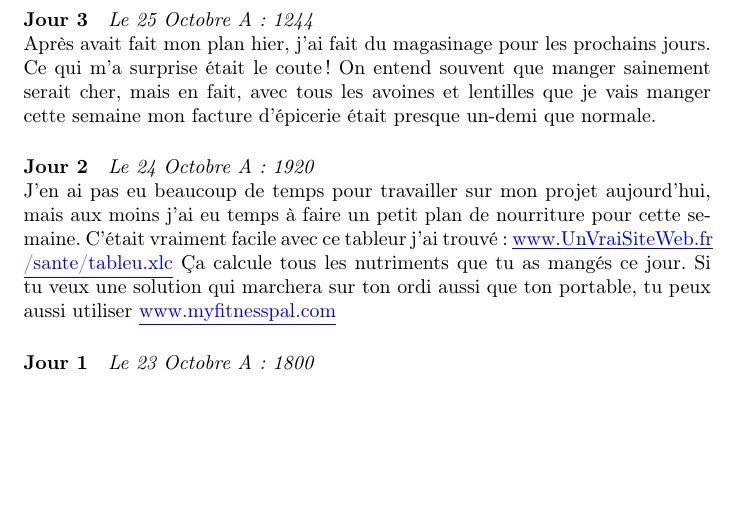
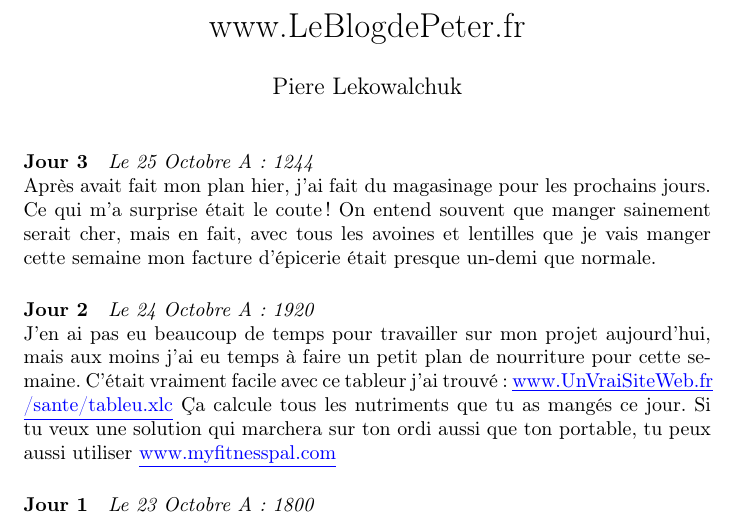
Before and after one commit to pkreid/french-blog, a LaTeX document (blog.tex): part of the page, cut at the place of the change, the shorter picture padded with empty space. Compiled offline with pdfLaTeX.

Commit message:
Added a title

```diff
--- a/blog.tex
+++ b/blog.tex
@@ -7,7 +7,9 @@
 \begin{document}
 
 \title{www.LeBlogdePeter.fr}
-
+\author{Piere Lekowalchuk}
+\date{}
+     \maketitle
 
 \paragraph{Jour 3} \emph{Le 25 Octobre A: 1244}\\
 Après avait fait mon plan hier, j'ai fait du magasinage pour les prochains jours. Ce qui m'a surprise était le coute ! On entend souvent que manger sainement serait cher, mais en fait, avec tous les avoines et lentilles que je vais manger cette semaine mon facture d'épicerie était presque un-demi que normale.
```
